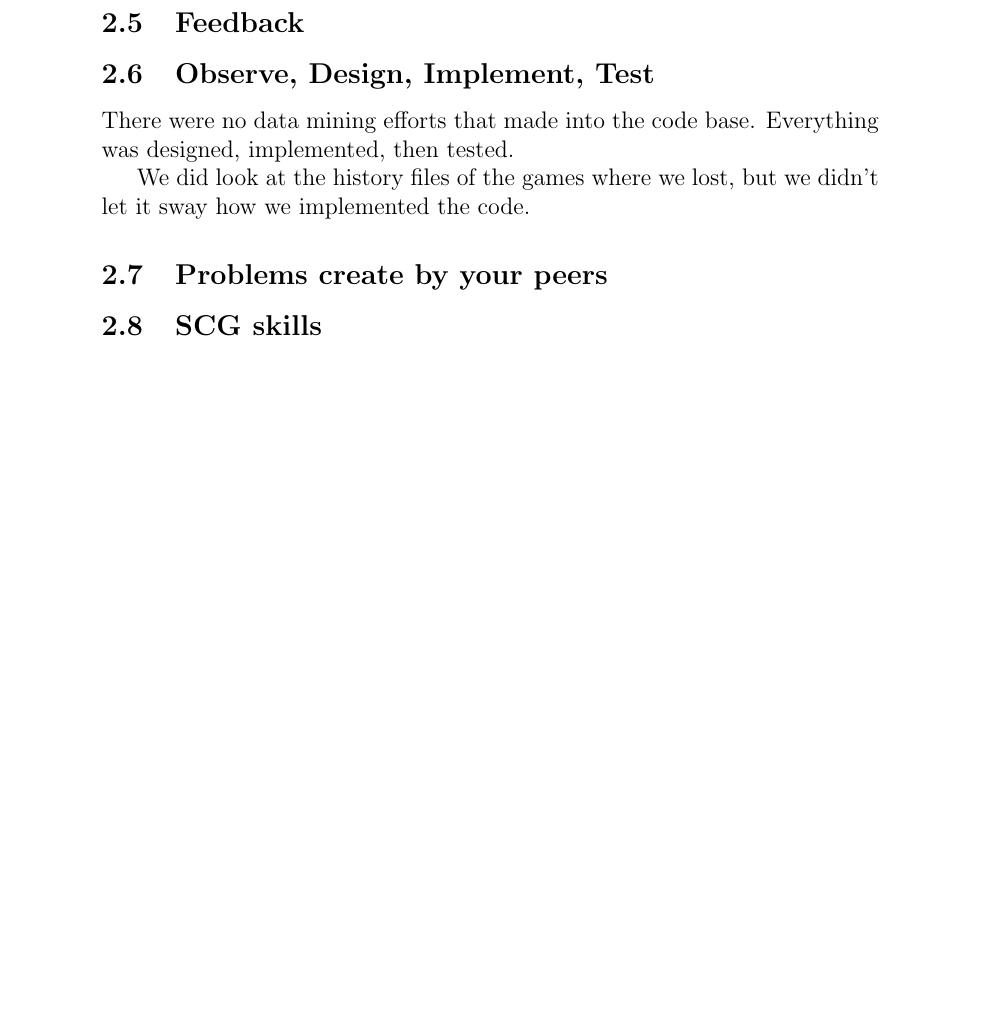
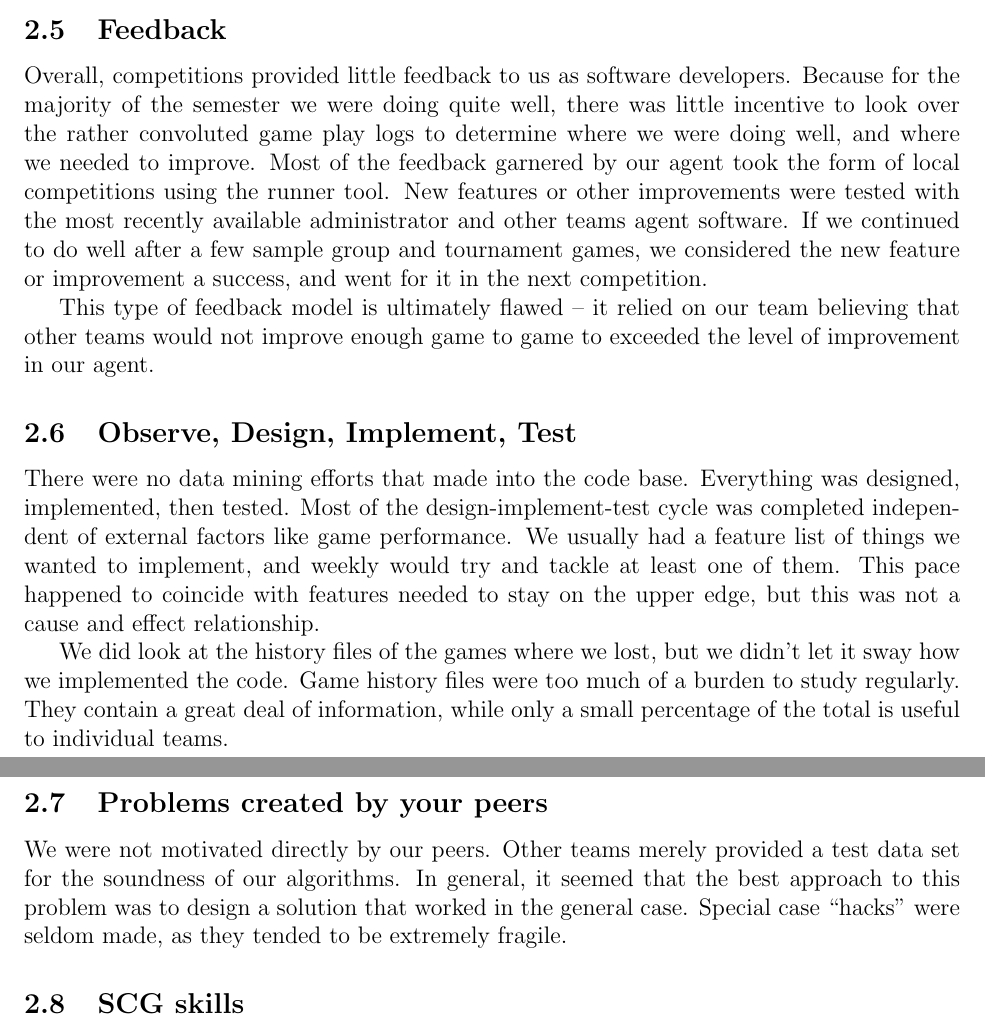
Before and after one commit to Sophie-Williams/Athena-SCG-Bot, a LaTeX document (doc/finalproject.tex): part of page 4 of 4 before the commit and two parts of pages 3 and 4 of 4 after it, the two joined at a grey line, cut so that both start at the same text, the shorter picture padded with empty space. Compiled offline with pdfLaTeX.

Commit message:
More section updates

```diff
--- a/doc/finalproject.tex
+++ b/doc/finalproject.tex
@@ -1,7 +1,7 @@
 % vim: set textwidth=75 :
 \documentclass[letterpaper,12pt,oneside]{article}
 
-%\usepackage{fullpage}
+\usepackage{fullpage}
 
 %\thispagestyle{empty}
 %\pagestyle{empty}
@@ -163,6 +164,20 @@ the specification.
 \subsection{Feedback}
 % Did the feedback you received through the competitions help
 % you find bugs in your software?
+Overall, competitions provided little feedback to us as software developers.
+Because for the majority of the semester we were doing quite well, there was
+little incentive to look over the rather convoluted game play logs to
+determine where we were doing well, and where we needed to improve. Most of the
+feedback garnered by our agent took the form of local competitions using the
+runner tool. New features or other improvements were tested with the most
+recently available administrator and other teams agent software. If we
+continued to do well after a few sample group and tournament games, we
+considered the new feature or improvement a success, and went for it in the
+next competition.
+
+This type of feedback model is ultimately flawed -- it relied on our team
+believing that other teams would not improve enough game to game to exceeded
+the level of improvement in our agent.
 
 \subsection{Observe, Design, Implement, Test}
 % The other agents posed problems to you. Did the cycle:
@@ -171,17 +186,29 @@ the specification.
 % that you were exposed to after every competition help
 % you improve your problem solving skills?
 There were no data mining efforts that made into the code base. Everything
-was designed, implemented, then tested.
+was designed, implemented, then tested. Most of the design-implement-test cycle
+was completed independent of external factors like game performance. We usually
+had a feature list of things we wanted to implement, and weekly would try and
+tackle at least one of them. This pace happened to coincide with features
+needed to stay on the upper edge, but this was not a cause and effect
+relationship.
 
 We did look at the history files of the games where we lost, but we didn't
-let it sway how we implemented the code.
+let it sway how we implemented the code. Game history files were too much of
+a burden to study regularly. They contain a great deal of information, while
+only a small percentage of the total is useful to individual teams.
 
-\subsection{Problems create by your peers}
+\subsection{Problems created by your peers}
 % Many software design and implementation problems you had to solve during the course
 % were caused by your peers. I only made sure through the game design
 % that they could pose reasonable problems to you.
 % Did the fact that you solved problems created by your peers
 % motivate you?
+We were not motivated directly by our peers. Other teams merely provided a test
+data set for the soundness of our algorithms. In general, it seemed that the
+best approach to this problem was to design a solution that worked in the
+general case. Special case ``hacks'' were seldom made, as they tended to be
+extremely fragile.
 
 \subsection{SCG skills}
 % The SCG game was designed so that it is sound, i.e.,
```
Also changed, not shown: doc/finalproject.tex (1 more changed lines).
